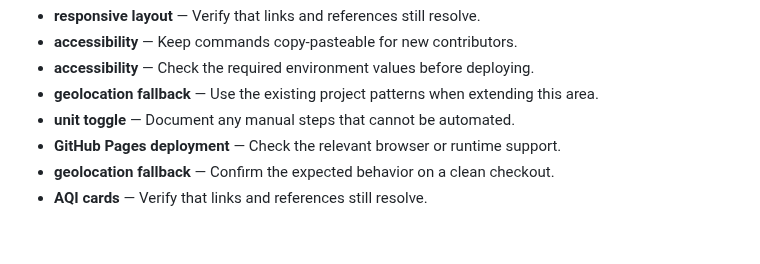
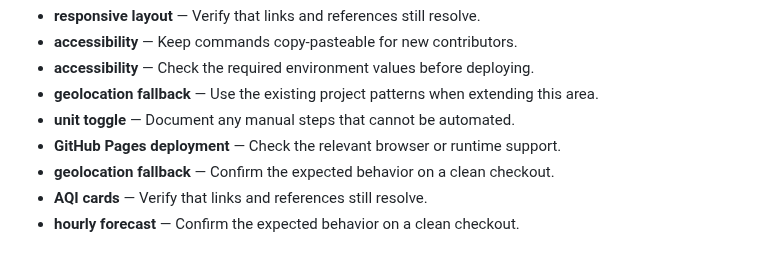
Before and after one commit to Sid2169/aero, a Markdown page: README.md, the part around the change. GitHub-like rendering.

Commit message:
Document hourly forecast setup

```diff
--- a/README.md
+++ b/README.md
@@ -274,3 +274,4 @@ If you found this useful, consider giving it a ⭐
 - **GitHub Pages deployment** — Check the relevant browser or runtime support.
 - **geolocation fallback** — Confirm the expected behavior on a clean checkout.
 - **AQI cards** — Verify that links and references still resolve.
+- **hourly forecast** — Confirm the expected behavior on a clean checkout.
```
